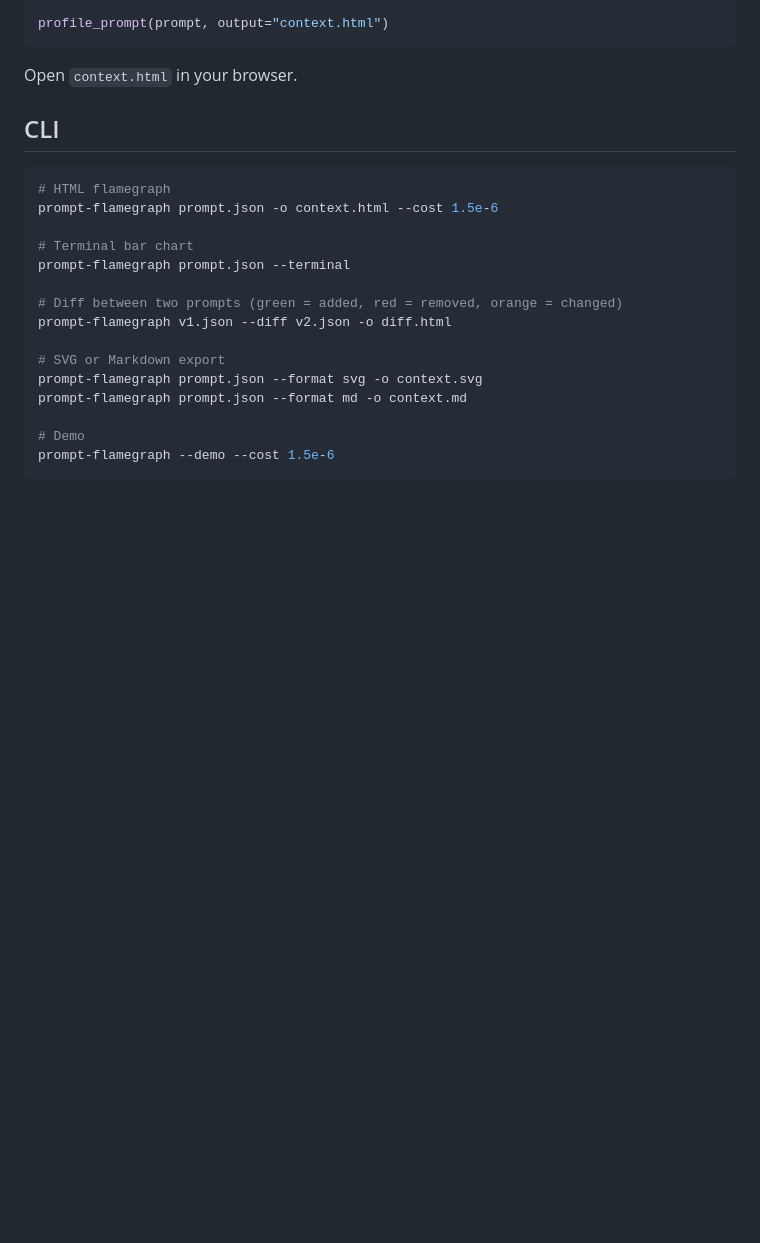
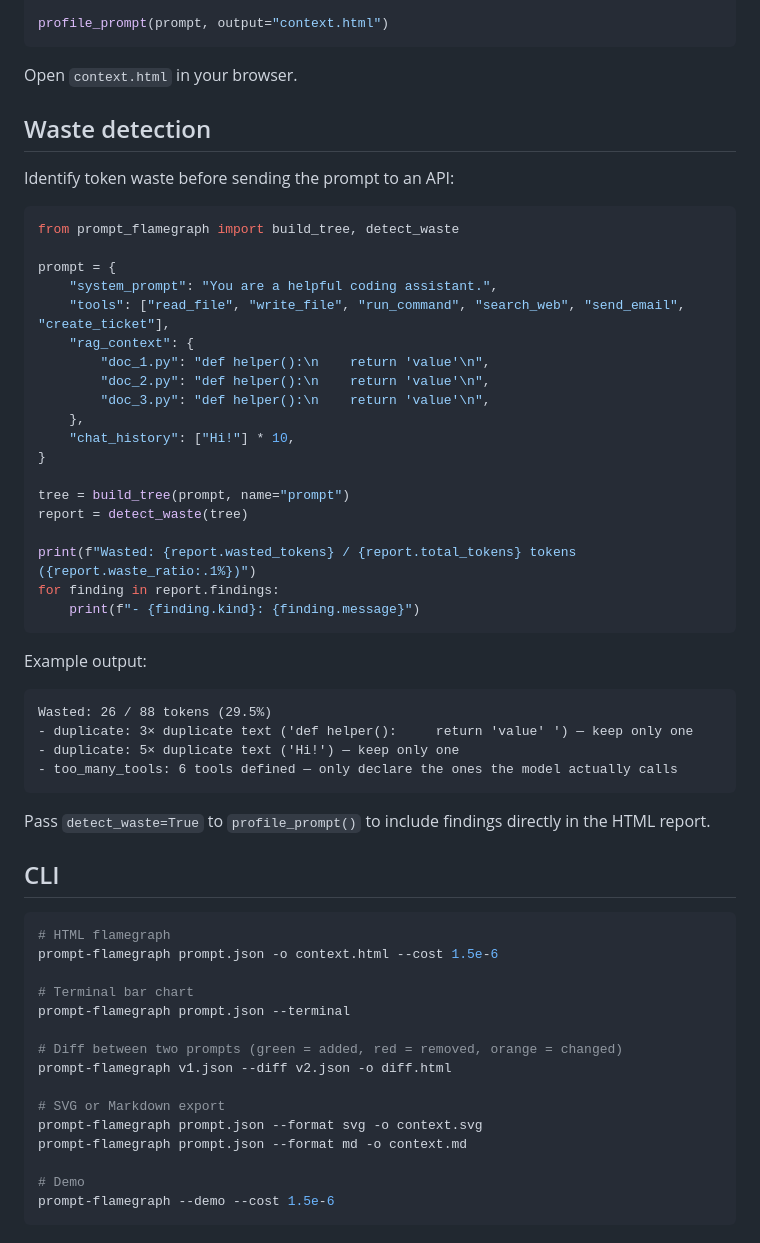
Before and after one commit to fjjjuv/prompt-flamegraph, a Markdown page: README.md, the part around one of its changes. Rendered like a GitHub page; blank space fills up the shorter version.

Commit message:
README: badges and waste detection example

````diff
--- a/README.md
+++ b/README.md
@@ -39,6 +43,43 @@ profile_prompt(prompt, output="context.html")
 ```
 
 Open `context.html` in your browser.
+
+## Waste detection
+
+Identify token waste before sending the prompt to an API:
+
+```python
+from prompt_flamegraph import build_tree, detect_waste
+
+prompt = {
+    "system_prompt": "You are a helpful coding assistant.",
+    "tools": ["read_file", "write_file", "run_command", "search_web", "send_email", "create_ticket"],
+    "rag_context": {
+        "doc_1.py": "def helper():\n    return 'value'\n",
+        "doc_2.py": "def helper():\n    return 'value'\n",
+        "doc_3.py": "def helper():\n    return 'value'\n",
+    },
+    "chat_history": ["Hi!"] * 10,
+}
+
+tree = build_tree(prompt, name="prompt")
+report = detect_waste(tree)
+
+print(f"Wasted: {report.wasted_tokens} / {report.total_tokens} tokens ({report.waste_ratio:.1%})")
+for finding in report.findings:
+    print(f"- {finding.kind}: {finding.message}")
+```
+
+Example output:
+
+```text
+Wasted: 26 / 88 tokens (29.5%)
+- duplicate: 3× duplicate text ('def helper():     return 'value' ') — keep only one
+- duplicate: 5× duplicate text ('Hi!') — keep only one
+- too_many_tools: 6 tools defined — only declare the ones the model actually calls
+```
+
+Pass `detect_waste=True` to `profile_prompt()` to include findings directly in the HTML report.
 
 ## CLI
 
````
Also changed, not shown: other parts of README.md (+4 -0 lines).
